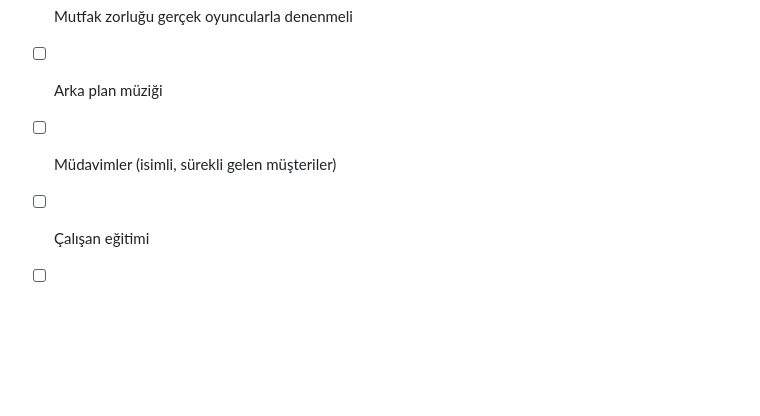
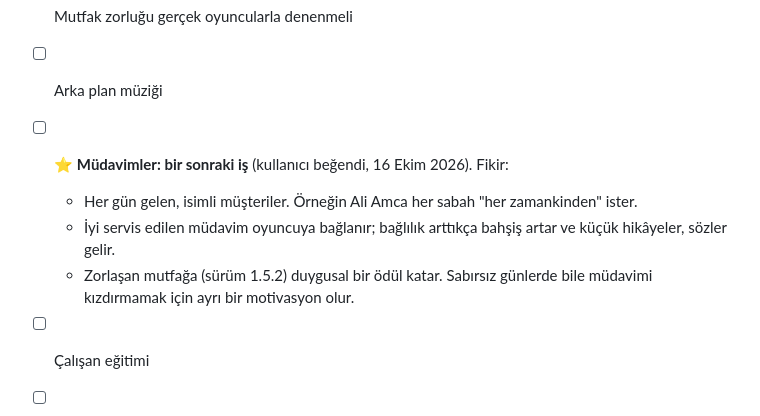
Before and after one commit to mehmetyagizmor-cmyk/mehmetyagizmor-cmyk.github.io, a Markdown page: YOL-HARITASI.md, the part around the change. GitHub-like rendering; blank space fills up the shorter version.

Commit message:
Yol haritası: sıradaki iş müdavimler
Co-Authored-By: Claude Opus 5.5 <noreply@anthropic.com>

```diff
--- a/YOL-HARITASI.md
+++ b/YOL-HARITASI.md
@@ -180,6 +180,9 @@ Simülasyon sonucu (günde kaçan müşteri):
 - [x] Mutfak zorluğu simülasyonla ayarlandı
 - [ ] Mutfak zorluğu gerçek oyuncularla denenmeli
 - [ ] Arka plan müziği
-- [ ] Müdavimler (isimli, sürekli gelen müşteriler)
+- [ ] ⭐ **Müdavimler: bir sonraki iş** (kullanıcı beğendi, 16 Ekim 2026). Fikir:
+  - Her gün gelen, isimli müşteriler. Örneğin Ali Amca her sabah "her zamankinden" ister.
+  - İyi servis edilen müdavim oyuncuya bağlanır; bağlılık arttıkça bahşiş artar ve küçük hikâyeler, sözler gelir.
+  - Zorlaşan mutfağa (sürüm 1.5.2) duygusal bir ödül katar. Sabırsız günlerde bile müdavimi kızdırmamak için ayrı bir motivasyon olur.
 - [ ] Çalışan eğitimi
 - [ ] İngilizce dil desteği
```
